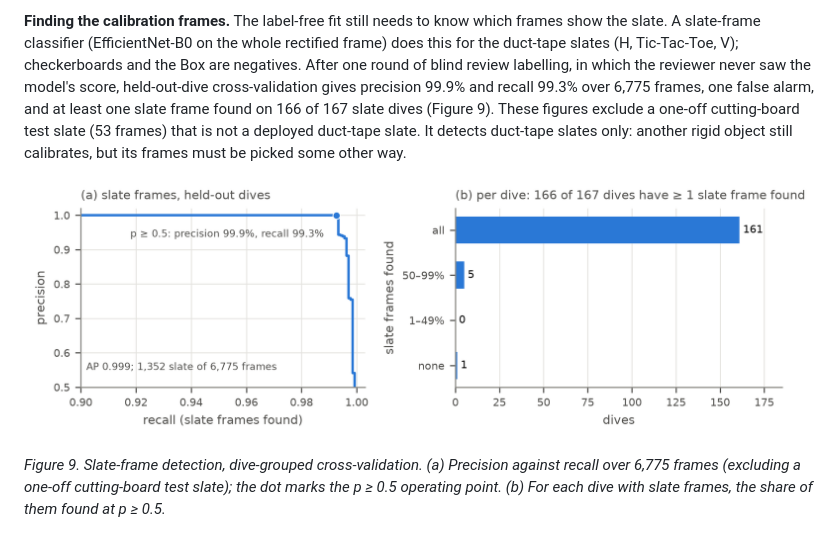
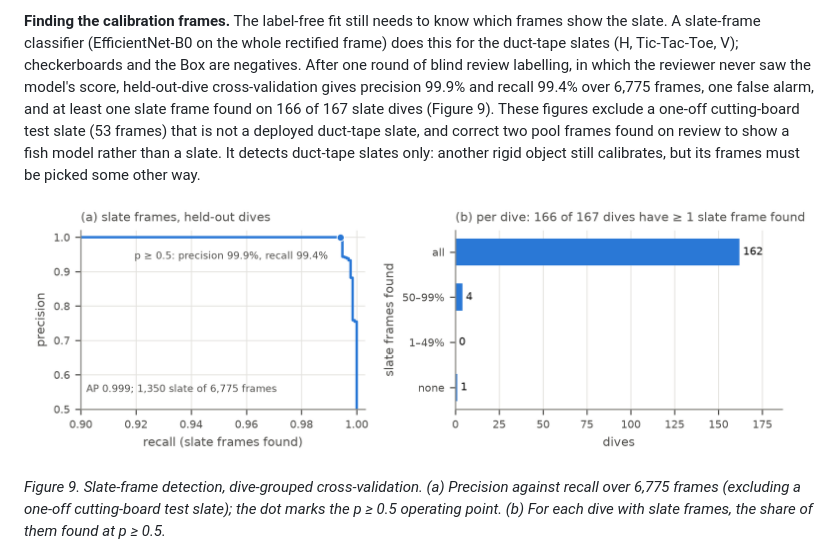
Before and after one commit to UCSD-E4E/cscw-fishsense2027, a Markdown page: PAPER.md, the part around the change. Rendered like a GitHub page; pictures changed too: figures/fig9_slate_detector.png.

Commit message:
fig: correct two mislabelled pool frames in Fig 9
Contact-sheet review of the detector's errors: images 13508 and 13509
(dive 526) show a Snook model, not a slate, so they were labelled wrong
and the model was right. Recall 99.3% -> 99.4% (8 misses), AP 0.9994.

Co-Authored-By: Claude Opus 5.5 <noreply@anthropic.com>

```diff
--- a/PAPER.md
+++ b/PAPER.md
@@ -328,9 +328,10 @@ not yet tested a non-slate object in the field.
 the slate. A slate-frame classifier (EfficientNet-B0 on the whole rectified frame) does this for
 the duct-tape slates (H, Tic-Tac-Toe, V); checkerboards and the Box are negatives. After one
 round of blind review labelling, in which the reviewer never saw the model's score, held-out-dive
-cross-validation gives precision 99.9% and recall 99.3% over 6,775 frames, one false alarm, and at
+cross-validation gives precision 99.9% and recall 99.4% over 6,775 frames, one false alarm, and at
 least one slate frame found on 166 of 167 slate dives (Figure 9). These figures exclude a one-off
-cutting-board test slate (53 frames) that is not a deployed duct-tape slate. It detects duct-tape slates
+cutting-board test slate (53 frames) that is not a deployed duct-tape slate, and correct two pool
+frames found on review to show a fish model rather than a slate. It detects duct-tape slates
 only: another rigid object still calibrates, but its frames must be picked some other way.
 
 ![Figure 9](figures/fig9_slate_detector.png)
```
Also changed, not shown: data/PROVENANCE.md (+1 -1 lines), 2 other files.
